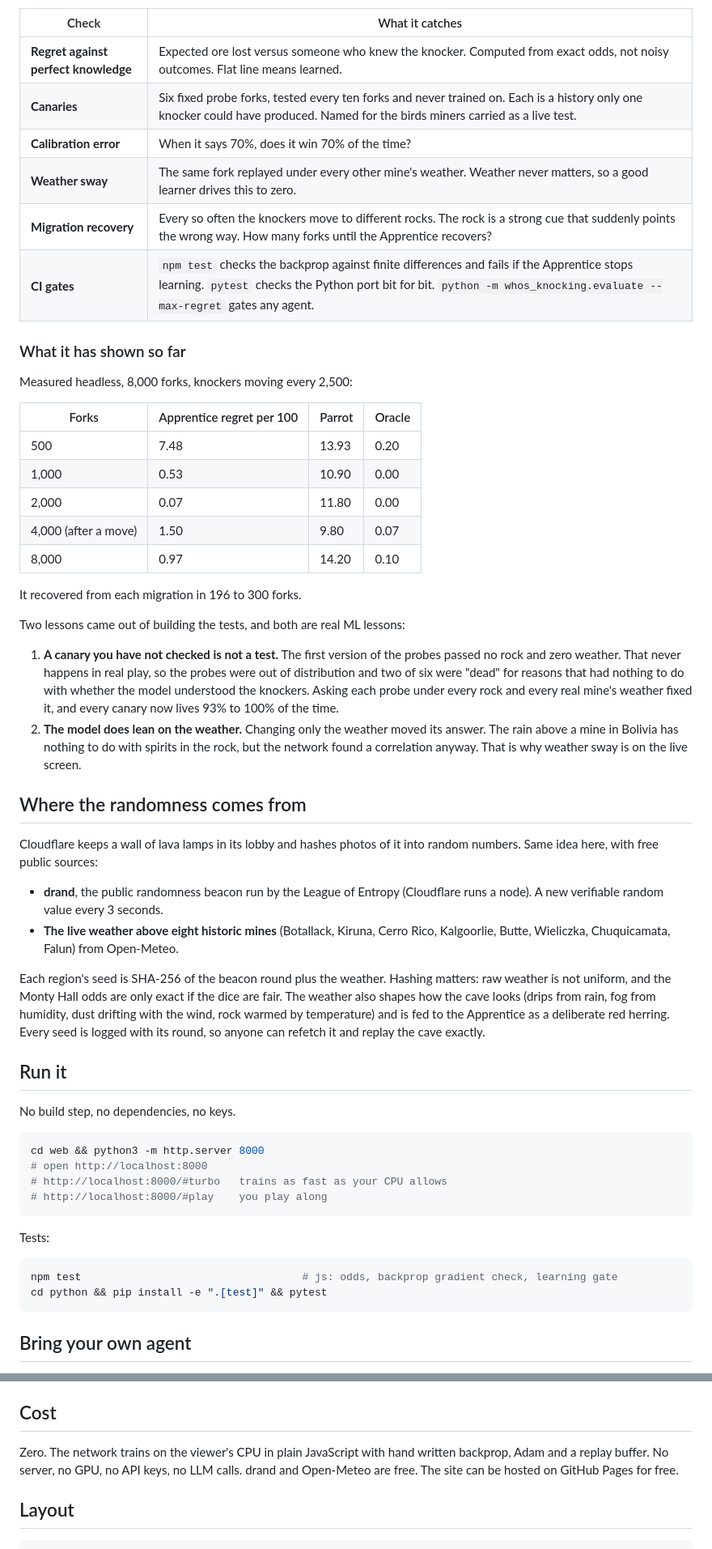
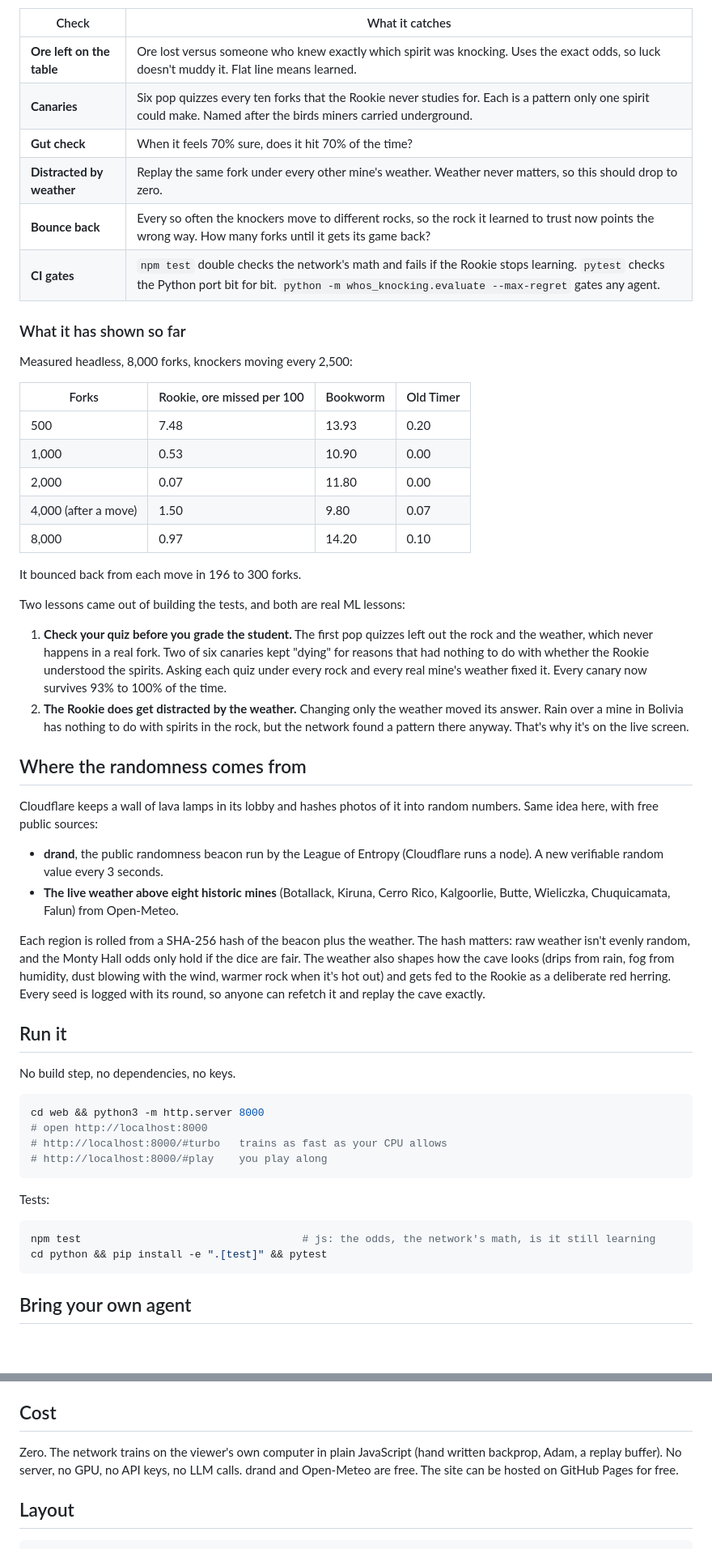
Before and after one commit to porkedchop/pay-dirt, a Markdown page: README.md, 2 parts joined by grey strips. Shown at 81% size. Rendered like a GitHub page; blank space fills up the shorter version.

````diff
--- a/README.md
+++ b/README.md
@@ -38,18 +40,18 @@ Because we wrote the world, we always know the exact right answer at every fork.
 
 | Check | What it catches |
 |---|---|
-| **Regret against perfect knowledge** | Expected ore lost versus someone who knew the knocker. Computed from exact odds, not noisy outcomes. Flat line means learned. |
-| **Canaries** | Six fixed probe forks, tested every ten forks and never trained on. Each is a history only one knocker could have produced. Named for the birds miners carried as a live test. |
-| **Calibration error** | When it says 70%, does it win 70% of the time? |
-| **Weather sway** | The same fork replayed under every other mine's weather. Weather never matters, so a good learner drives this to zero. |
-| **Migration recovery** | Every so often the knockers move to different rocks. The rock is a strong cue that suddenly points the wrong way. How many forks until the Apprentice recovers? |
-| **CI gates** | `npm test` checks the backprop against finite differences and fails if the Apprentice stops learning. `pytest` checks the Python port bit for bit. `python -m whos_knocking.evaluate --max-regret` gates any agent. |
+| **Ore left on the table** | Ore lost versus someone who knew exactly which spirit was knocking. Uses the exact odds, so luck doesn't muddy it. Flat line means learned. |
+| **Canaries** | Six pop quizzes every ten forks that the Rookie never studies for. Each is a pattern only one spirit could make. Named after the birds miners carried underground. |
+| **Gut check** | When it feels 70% sure, does it hit 70% of the time? |
+| **Distracted by weather** | Replay the same fork under every other mine's weather. Weather never matters, so this should drop to zero. |
+| **Bounce back** | Every so often the knockers move to different rocks, so the rock it learned to trust now points the wrong way. How many forks until it gets its game back? |
+| **CI gates** | `npm test` double checks the network's math and fails if the Rookie stops learning. `pytest` checks the Python port bit for bit. `python -m whos_knocking.evaluate --max-regret` gates any agent. |
 
 ### What it has shown so far
 
 Measured headless, 8,000 forks, knockers moving every 2,500:
 
-| Forks | Apprentice regret per 100 | Parrot | Oracle |
+| Forks | Rookie, ore missed per 100 | Bookworm | Old Timer |
 |---|---|---|---|
 | 500 | 7.48 | 13.93 | 0.20 |
 | 1,000 | 0.53 | 10.90 | 0.00 |
@@ -57,12 +59,12 @@ Measured headless, 8,000 forks, knockers moving every 2,500:
 | 4,000 (after a move) | 1.50 | 9.80 | 0.07 |
 | 8,000 | 0.97 | 14.20 | 0.10 |
 
-It recovered from each migration in 196 to 300 forks.
+It bounced back from each move in 196 to 300 forks.
 
 Two lessons came out of building the tests, and both are real ML lessons:
 
-1. **A canary you have not checked is not a test.** The first version of the probes passed no rock and zero weather. That never happens in real play, so the probes were out of distribution and two of six were "dead" for reasons that had nothing to do with whether the model understood the knockers. Asking each probe under every rock and every real mine's weather fixed it, and every canary now lives 93% to 100% of the time.
-2. **The model does lean on the weather.** Changing only the weather moved its answer. The rain above a mine in Bolivia has nothing to do with spirits in the rock, but the network found a correlation anyway. That is why weather sway is on the live screen.
+1. **Check your quiz before you grade the student.** The first pop quizzes left out the rock and the weather, which never happens in a real fork. Two of six canaries kept "dying" for reasons that had nothing to do with whether the Rookie understood the spirits. Asking each quiz under every rock and every real mine's weather fixed it. Every canary now survives 93% to 100% of the time.
+2. **The Rookie does get distracted by the weather.** Changing only the weather moved its answer. Rain over a mine in Bolivia has nothing to do with spirits in the rock, but the network found a pattern there anyway. That's why it's on the live screen.
 
 ## Where the randomness comes from
 
@@ -71,7 +73,7 @@ Cloudflare keeps a wall of lava lamps in its lobby and hashes photos of it into
 - **drand**, the public randomness beacon run by the League of Entropy (Cloudflare runs a node). A new verifiable random value every 3 seconds.
 - **The live weather above eight historic mines** (Botallack, Kiruna, Cerro Rico, Kalgoorlie, Butte, Wieliczka, Chuquicamata, Falun) from Open-Meteo.
 
-Each region's seed is SHA-256 of the beacon round plus the weather. Hashing matters: raw weather is not uniform, and the Monty Hall odds are only exact if the dice are fair. The weather also shapes how the cave looks (drips from rain, fog from humidity, dust drifting with the wind, rock warmed by temperature) and is fed to the Apprentice as a deliberate red herring. Every seed is logged with its round, so anyone can refetch it and replay the cave exactly.
+Each region is rolled from a SHA-256 hash of the beacon plus the weather. The hash matters: raw weather isn't evenly random, and the Monty Hall odds only hold if the dice are fair. The weather also shapes how the cave looks (drips from rain, fog from humidity, dust blowing with the wind, warmer rock when it's hot out) and gets fed to the Rookie as a deliberate red herring. Every seed is logged with its round, so anyone can refetch it and replay the cave exactly.
 
 ## Run it
 
@@ -87,7 +89,7 @@ cd web && python3 -m http.server 8000
 Tests:
 
 ```sh
-npm test                                   # js: odds, backprop gradient check, learning gate
+npm test                                   # js: the odds, the network's math, is it still learning
 cd python && pip install -e ".[test]" && pytest
 ```
 
@@ -115,7 +117,7 @@ A policy is any class with `act(obs)` and `observe(obs, action, reward, info, ne
 
 ## Cost
 
-Zero. The network trains on the viewer's CPU in plain JavaScript with hand written backprop, Adam and a replay buffer. No server, no GPU, no API keys, no LLM calls. drand and Open-Meteo are free. The site can be hosted on GitHub Pages for free.
+Zero. The network trains on the viewer's own computer in plain JavaScript (hand written backprop, Adam, a replay buffer). No server, no GPU, no API keys, no LLM calls. drand and Open-Meteo are free. The site can be hosted on GitHub Pages for free.
 
 ## Layout
 
````
Also changed, not shown: other parts of README.md (+19 -17 lines), docs/screenshot.png, 5 other files.
